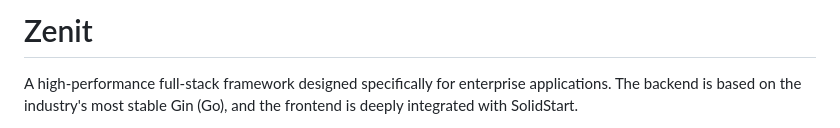
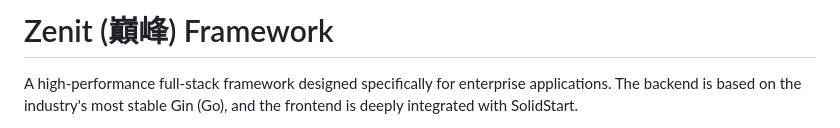
Before and after one commit to CasperHK/Zenit, a Markdown page: README.md, the part around the change. GitHub-like rendering.

```diff
--- a/README.md
+++ b/README.md
@@ -1,4 +1,4 @@
-# Zenit
+# Zenit (巔峰) Framework
 A high-performance full-stack framework designed specifically for enterprise applications. The backend is based on the industry's most stable Gin (Go), and the frontend is deeply integrated with SolidStart.
 
 Zenit 是一個專為企業級應用設計的高性能全棧 (Full-stack) 框架。後端基於業界最穩定的 Gin (Go)，前端深度整合 SolidStart。
```
